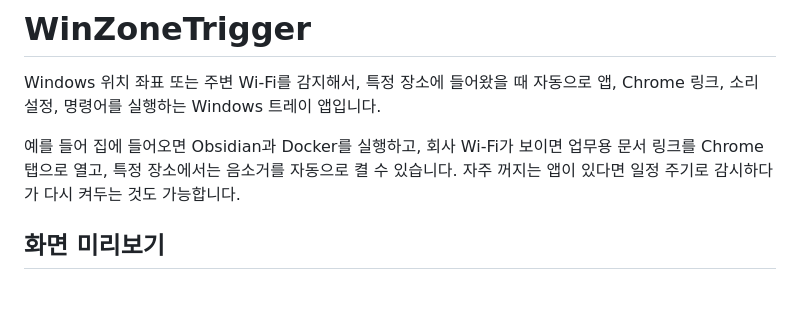
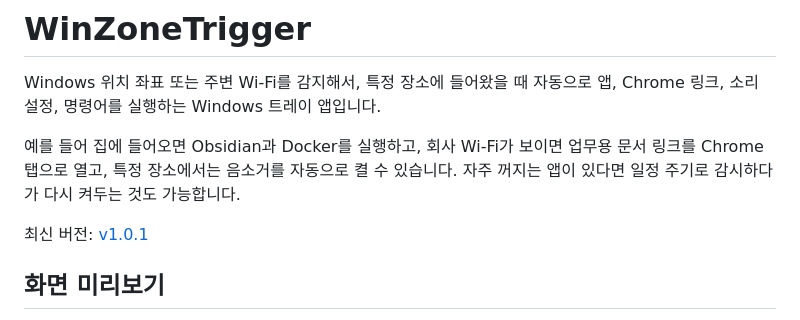
Before and after one commit to sungreong/WinZoneTrigger, a Markdown page: README.md, the part around the change. Drawn GitHub-style; blank space fills up the shorter version.

Commit message:
Document latest release version

```diff
--- a/README.md
+++ b/README.md
@@ -3,6 +3,8 @@
 Windows 위치 좌표 또는 주변 Wi-Fi를 감지해서, 특정 장소에 들어왔을 때 자동으로 앱, Chrome 링크, 소리 설정, 명령어를 실행하는 Windows 트레이 앱입니다.
 
 예를 들어 집에 들어오면 Obsidian과 Docker를 실행하고, 회사 Wi-Fi가 보이면 업무용 문서 링크를 Chrome 탭으로 열고, 특정 장소에서는 음소거를 자동으로 켤 수 있습니다. 자주 꺼지는 앱이 있다면 일정 주기로 감시하다가 다시 켜두는 것도 가능합니다.
+
+최신 버전: [v1.0.1](https://github.com/sungreong/WinZoneTrigger/releases/tag/v1.0.1)
 
 ## 화면 미리보기
 
```
